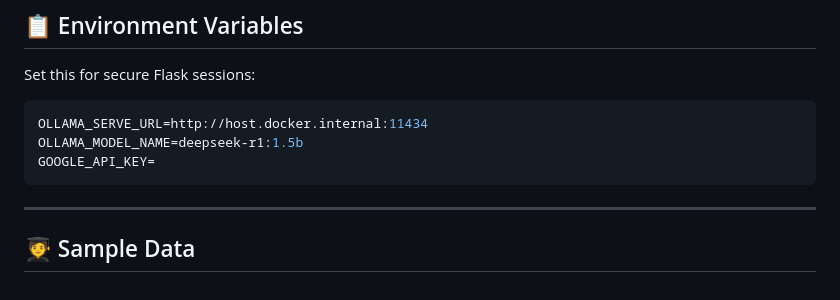
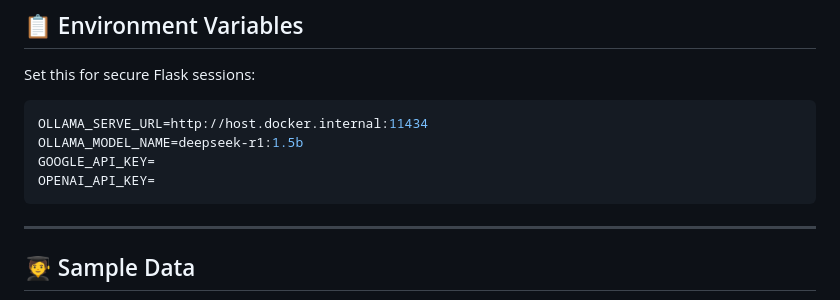
Before and after one commit to Zedoman/Herbal, a Markdown page: README.md, the part around the change. Rendered like a GitHub page.

````diff
--- a/README.md
+++ b/README.md
@@ -164,6 +164,7 @@ Set this for secure Flask sessions:
 OLLAMA_SERVE_URL=http://host.docker.internal:11434
 OLLAMA_MODEL_NAME=deepseek-r1:1.5b
 GOOGLE_API_KEY=
+OPENAI_API_KEY=
 ```
 
 ---
````
